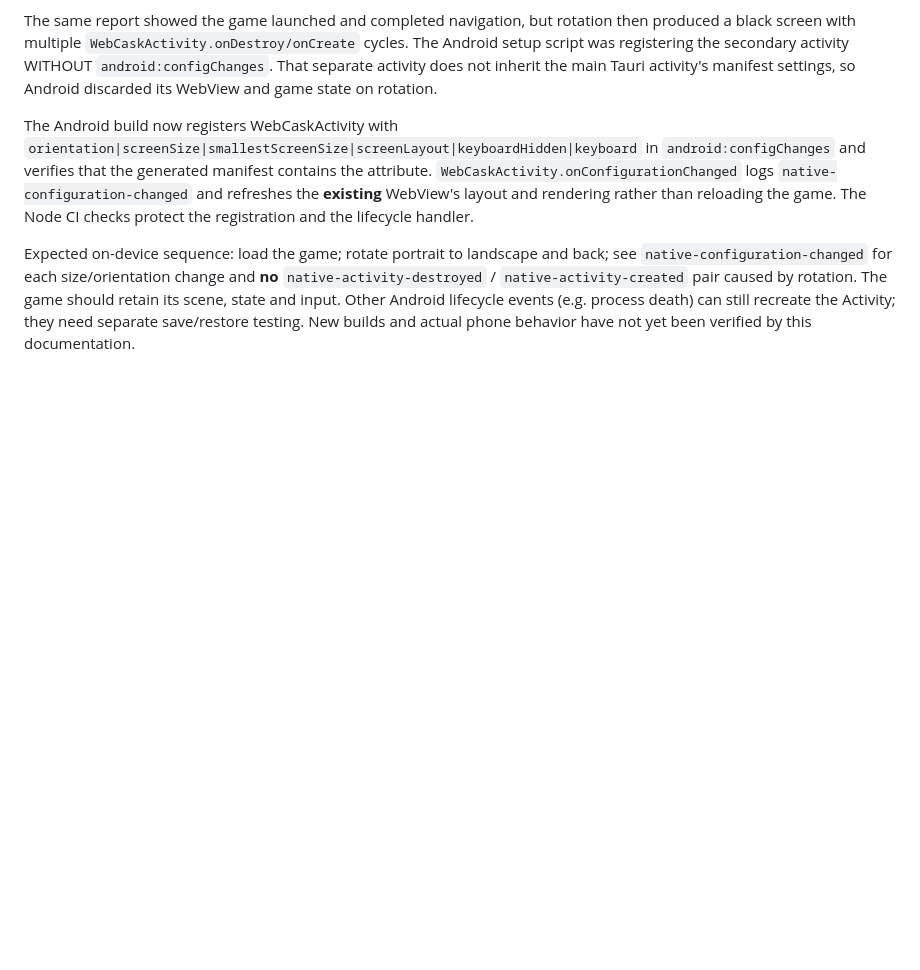
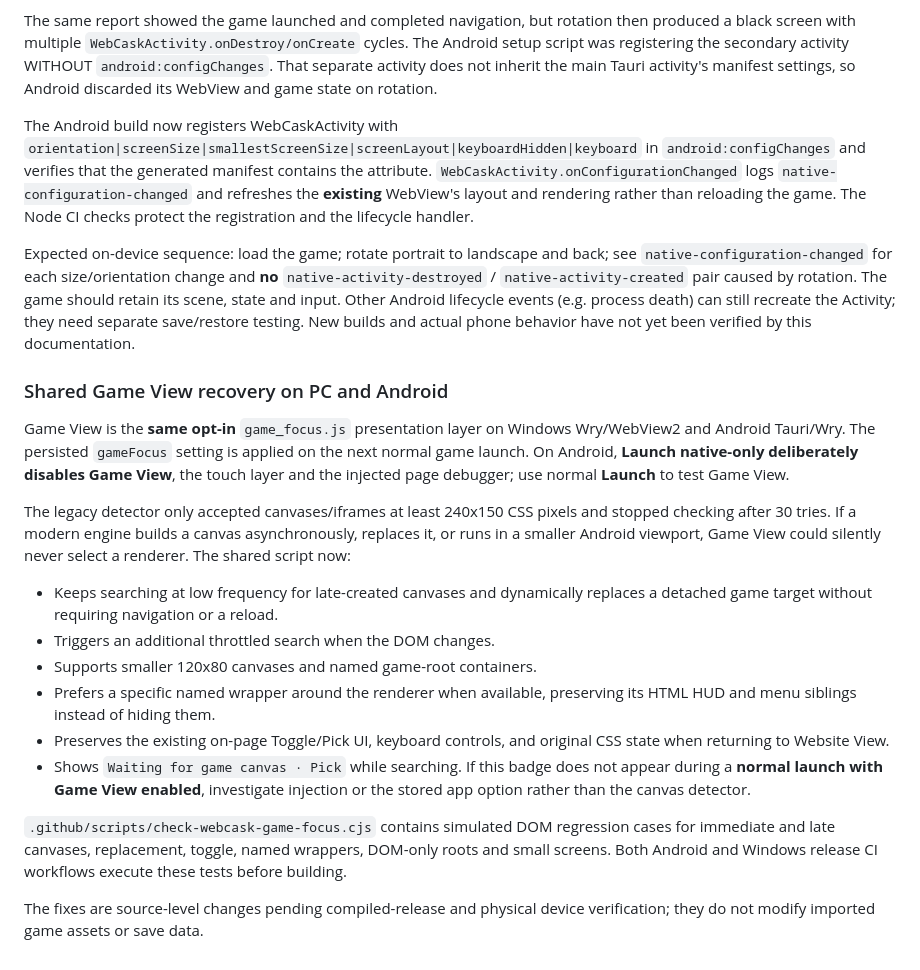
Before and after one commit to SirSkirt/SitePocket, a Markdown page: README.md, the part around the change. Drawn GitHub-style; blank space fills up the shorter version.

Commit message:
Document Game View recovery and normal-vs-native-only launch differences

```diff
--- a/README.md
+++ b/README.md
@@ -378,3 +378,36 @@ pair caused by rotation. The game should retain its scene, state and input.
 Other Android lifecycle events (e.g. process death) can still recreate the
 Activity; they need separate save/restore testing. New builds and actual
 phone behavior have not yet been verified by this documentation.
+
+### Shared Game View recovery on PC and Android
+
+Game View is the **same opt-in** `game_focus.js` presentation layer on
+Windows Wry/WebView2 and Android Tauri/Wry. The persisted `gameFocus`
+setting is applied on the next normal game launch. On Android,
+**Launch native-only deliberately disables Game View**, the touch layer and
+the injected page debugger; use normal **Launch** to test Game View.
+
+The legacy detector only accepted canvases/iframes at least 240x150 CSS
+pixels and stopped checking after 30 tries. If a modern engine builds a
+canvas asynchronously, replaces it, or runs in a smaller Android viewport,
+Game View could silently never select a renderer. The shared script now:
+
+- Keeps searching at low frequency for late-created canvases and dynamically
+  replaces a detached game target without requiring navigation or a reload.
+- Triggers an additional throttled search when the DOM changes.
+- Supports smaller 120x80 canvases and named game-root containers.
+- Prefers a specific named wrapper around the renderer when available,
+  preserving its HTML HUD and menu siblings instead of hiding them.
+- Preserves the existing on-page Toggle/Pick UI, keyboard controls, and
+  original CSS state when returning to Website View.
+- Shows `Waiting for game canvas · Pick` while searching. If this badge does
+  not appear during a **normal launch with Game View enabled**, investigate
+  injection or the stored app option rather than the canvas detector.
+
+`.github/scripts/check-webcask-game-focus.cjs` contains simulated DOM
+regression cases for immediate and late canvases, replacement, toggle,
+named wrappers, DOM-only roots and small screens. Both Android and
+Windows release CI workflows execute these tests before building.
+
+The fixes are source-level changes pending compiled-release and physical
+device verification; they do not modify imported game assets or save data.
```
